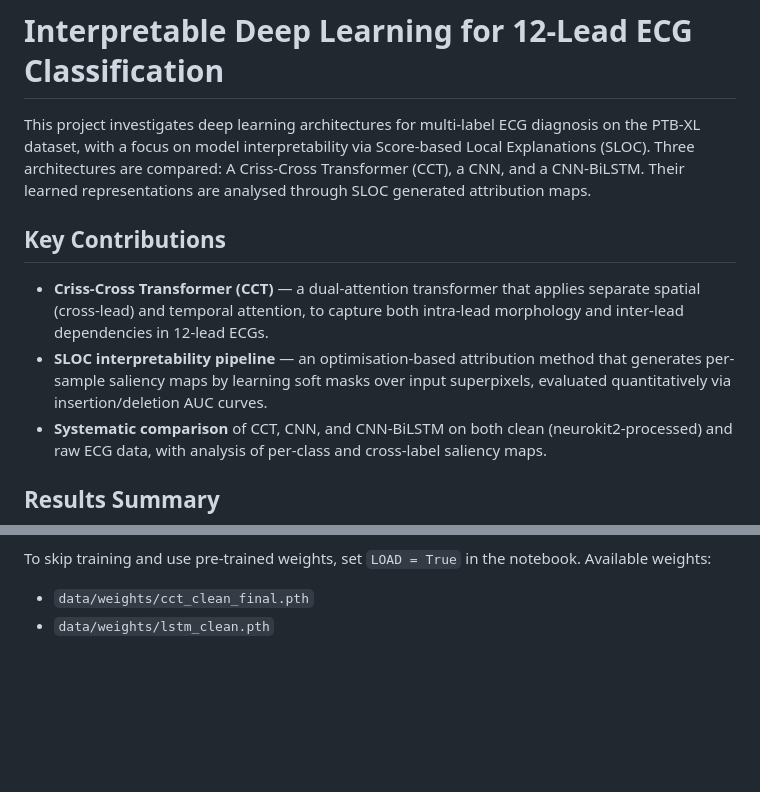
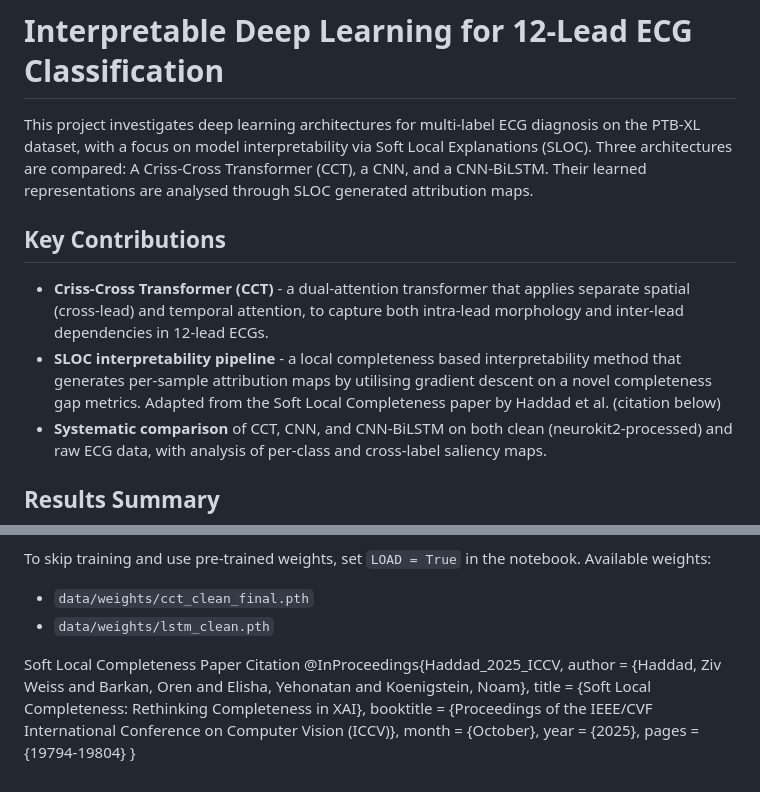
Before and after one commit to joedunfordwood/l4-project, a Markdown page: README.md, 2 parts joined by grey strips. Rendered like a GitHub page; blank space fills up the shorter version.

Commit message:
Updated sloc information

```diff
--- a/README.md
+++ b/README.md
@@ -1,11 +1,11 @@
 # Interpretable Deep Learning for 12-Lead ECG Classification
 
-This project investigates deep learning architectures for multi-label ECG diagnosis on the PTB-XL dataset, with a focus on model interpretability via Score-based Local Explanations (SLOC). Three architectures are compared: A Criss-Cross Transformer (CCT), a CNN, and a CNN-BiLSTM. Their learned representations are analysed through SLOC generated attribution maps.
+This project investigates deep learning architectures for multi-label ECG diagnosis on the PTB-XL dataset, with a focus on model interpretability via Soft Local Explanations (SLOC). Three architectures are compared: A Criss-Cross Transformer (CCT), a CNN, and a CNN-BiLSTM. Their learned representations are analysed through SLOC generated attribution maps.
 
 ## Key Contributions
 
-- **Criss-Cross Transformer (CCT)** — a dual-attention transformer that applies separate spatial (cross-lead) and temporal attention, to capture both intra-lead morphology and inter-lead dependencies in 12-lead ECGs.
-- **SLOC interpretability pipeline** — an optimisation-based attribution method that generates per-sample saliency maps by learning soft masks over input superpixels, evaluated quantitatively via insertion/deletion AUC curves.
+- **Criss-Cross Transformer (CCT)** - a dual-attention transformer that applies separate spatial (cross-lead) and temporal attention, to capture both intra-lead morphology and inter-lead dependencies in 12-lead ECGs.
+- **SLOC interpretability pipeline** - a local completeness based interpretability method that generates per-sample attribution maps by utilising gradient descent on a novel completeness gap metrics. Adapted from the Soft Local Completeness paper by Haddad et al. (citation below)
 - **Systematic comparison** of CCT, CNN, and CNN-BiLSTM on both clean (neurokit2-processed) and raw ECG data, with analysis of per-class and cross-label saliency maps.
 
 ## Results Summary
@@ -98,3 +98,13 @@ Open `src/final_notebook.ipynb` in Jupyter or VS Code. The notebook provides an
 To skip training and use pre-trained weights, set `LOAD = True` in the notebook. Available weights:
 - `data/weights/cct_clean_final.pth`
 - `data/weights/lstm_clean.pth`
+
+Soft Local Completeness Paper Citation
+@InProceedings{Haddad_2025_ICCV,
+    author    = {Haddad, Ziv Weiss and Barkan, Oren and Elisha, Yehonatan and Koenigstein, Noam},
+    title     = {Soft Local Completeness: Rethinking Completeness in XAI},
+    booktitle = {Proceedings of the IEEE/CVF International Conference on Computer Vision (ICCV)},
+    month     = {October},
+    year      = {2025},
+    pages     = {19794-19804}
+}
```
